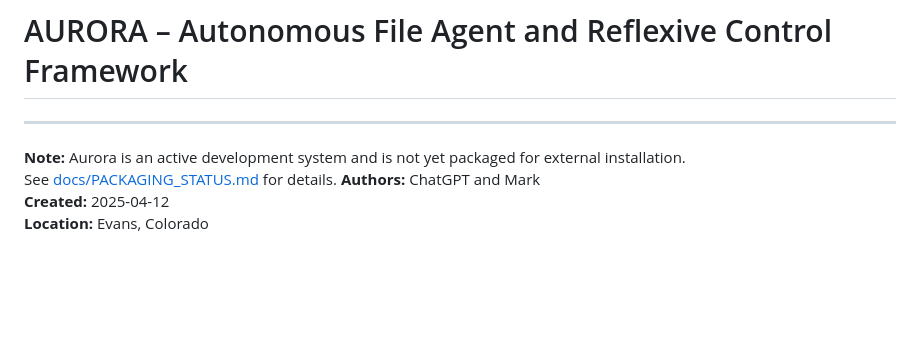
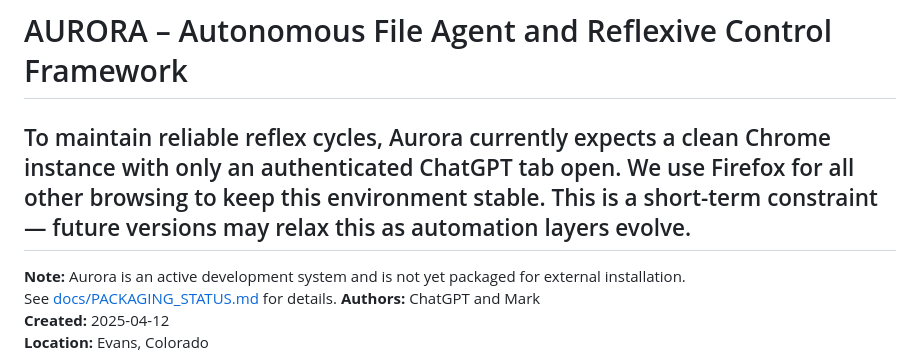
Before and after one commit to mbunds/aurora-reflex, a Markdown page: README.md, the part around the change. Drawn GitHub-style; blank space fills up the shorter version.

Commit message:
Added header to root README.md to explain Chrome browser setup.

```diff
--- a/README.md
+++ b/README.md
@@ -1,7 +1,7 @@
 #   === FILE: README.md ===
 
 # AURORA – Autonomous File Agent and Reflexive Control Framework
-
+To maintain reliable reflex cycles, Aurora currently expects a clean Chrome instance with only an authenticated ChatGPT tab open. We use Firefox for all other browsing to keep this environment stable. This is a short-term constraint — future versions may relax this as automation layers evolve.
 ---
 **Note:** Aurora is an active development system and is not yet packaged for external installation.
 See [docs/PACKAGING_STATUS.md](docs/PACKAGING_STATUS.md) for details.
```
